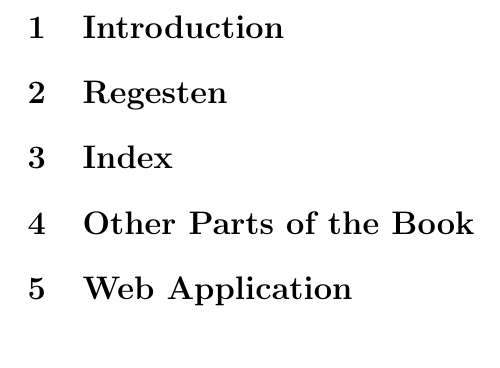
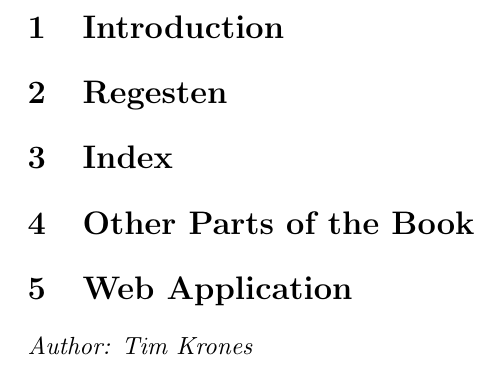
Before and after one commit to susfert/sbr-regesten, a LaTeX document (doc/doc.tex, which reads doc/tex/webapp.tex): part of page 2 of 2, cut so that both start at the same text. Compiled offline with pdfLaTeX.

Commit message:
Add author information to webapp chapter

```diff
--- a/doc/tex/webapp.tex
+++ b/doc/tex/webapp.tex
@@ -8,3 +8,5 @@
 %% - Datenmodell (Ähnlichkeiten / Unterschiede zum XML-Schema)
 %% - Zukünftige Erweiterungen (Templates und Views für Endnutzer,
 %%   XML-Export)
+
+\emph{Author: Tim Krones} \\
```
